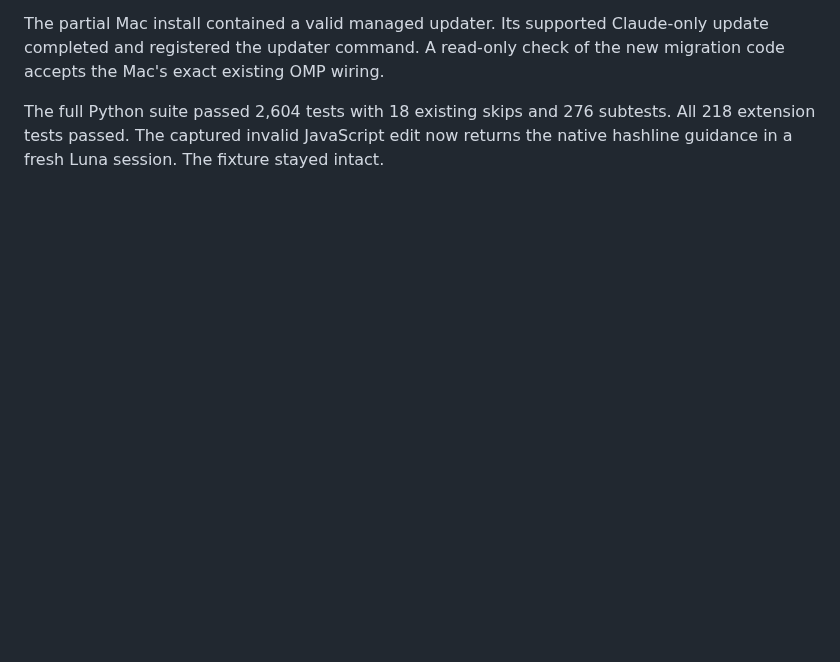
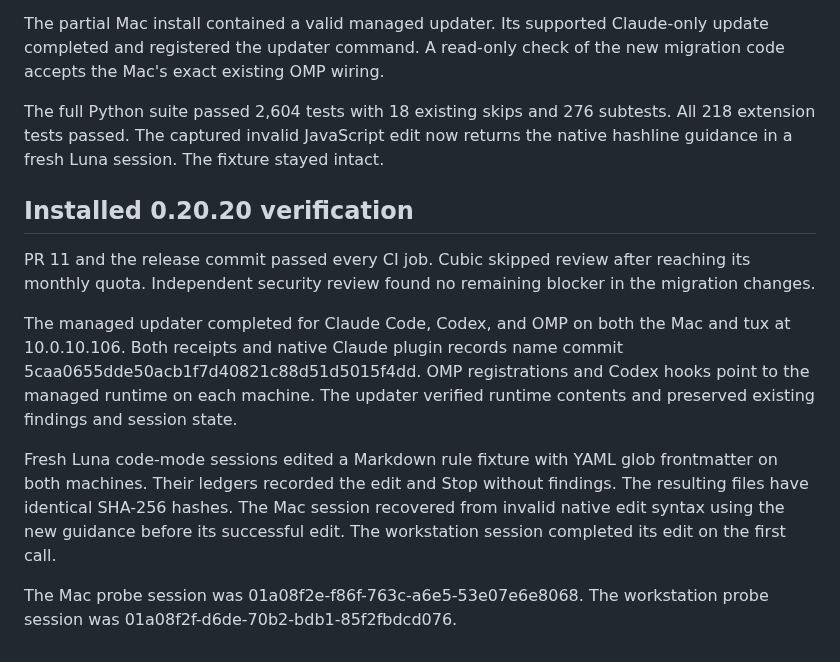
Before and after one commit to michaelheichler/agent-discipline-watcher, a Markdown page: tasks/validation.md, the part around the change. Rendered like a GitHub page; blank space fills up the shorter version.

Commit message:
Record verified 0.20.20 deployment on both machines

```diff
--- a/tasks/validation.md
+++ b/tasks/validation.md
@@ -319,3 +319,24 @@ check of the new migration code accepts the Mac's exact existing OMP wiring.
 The full Python suite passed 2,604 tests with 18 existing skips and 276 subtests.
 All 218 extension tests passed. The captured invalid JavaScript edit now returns
 the native hashline guidance in a fresh Luna session. The fixture stayed intact.
+
+## Installed 0.20.20 verification
+
+PR 11 and the release commit passed every CI job. Cubic skipped review after
+reaching its monthly quota. Independent security review found no remaining
+blocker in the migration changes.
+
+The managed updater completed for Claude Code, Codex, and OMP on both the Mac
+and tux at 10.0.10.106. Both receipts and native Claude plugin records name
+commit 5caa0655dde50acb1f7d40821c88d51d5015f4dd. OMP registrations and Codex
+hooks point to the managed runtime on each machine. The updater verified
+runtime contents and preserved existing findings and session state.
+
+Fresh Luna code-mode sessions edited a Markdown rule fixture with YAML glob
+frontmatter on both machines. Their ledgers recorded the edit and Stop without
+findings. The resulting files have identical SHA-256 hashes. The Mac session
+recovered from invalid native edit syntax using the new guidance before its
+successful edit. The workstation session completed its edit on the first call.
+
+The Mac probe session was 01a08f2e-f86f-763c-a6e5-53e07e6e8068.
+The workstation probe session was 01a08f2f-d6de-70b2-bdb1-85f2fbdcd076.
```
Also changed, not shown: tasks/todo.md (+4 -4 lines).
